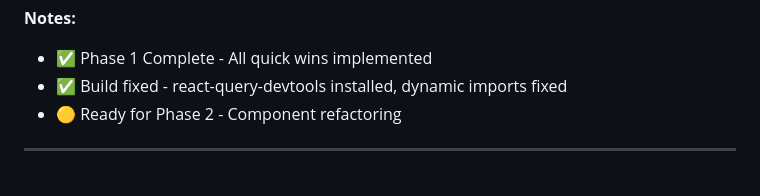
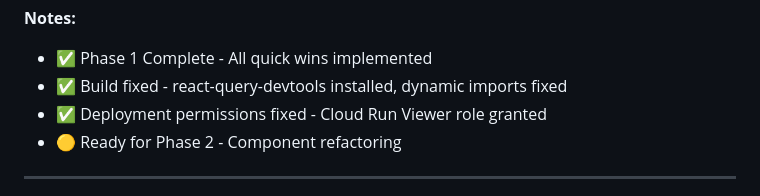
Before and after one commit to jrdxnra/pca-app, a Markdown page: IMPLEMENTATION_PLAN.md, the part around the change. GitHub-like rendering.

Commit message:
Update plan: Deployment permissions fixed
Co-authored-by: jrdxn.ra <jrdxn.ra@gmail.com>

```diff
--- a/IMPLEMENTATION_PLAN.md
+++ b/IMPLEMENTATION_PLAN.md
@@ -629,6 +629,7 @@ This plan breaks down the architectural improvements into manageable, trackable
 **Notes:**
 - ✅ Phase 1 Complete - All quick wins implemented
 - ✅ Build fixed - react-query-devtools installed, dynamic imports fixed
+- ✅ Deployment permissions fixed - Cloud Run Viewer role granted
 - 🟡 Ready for Phase 2 - Component refactoring
 
 ---
```
